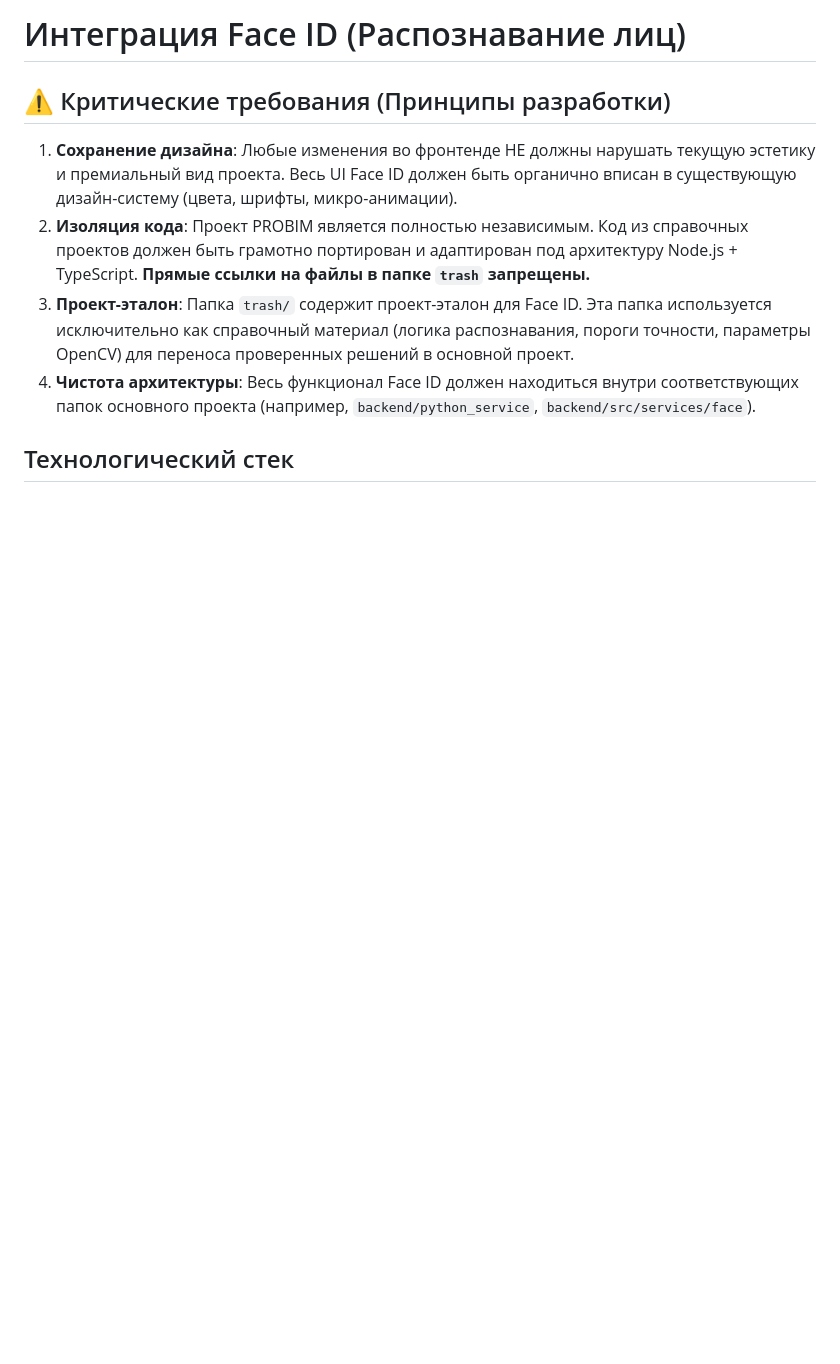
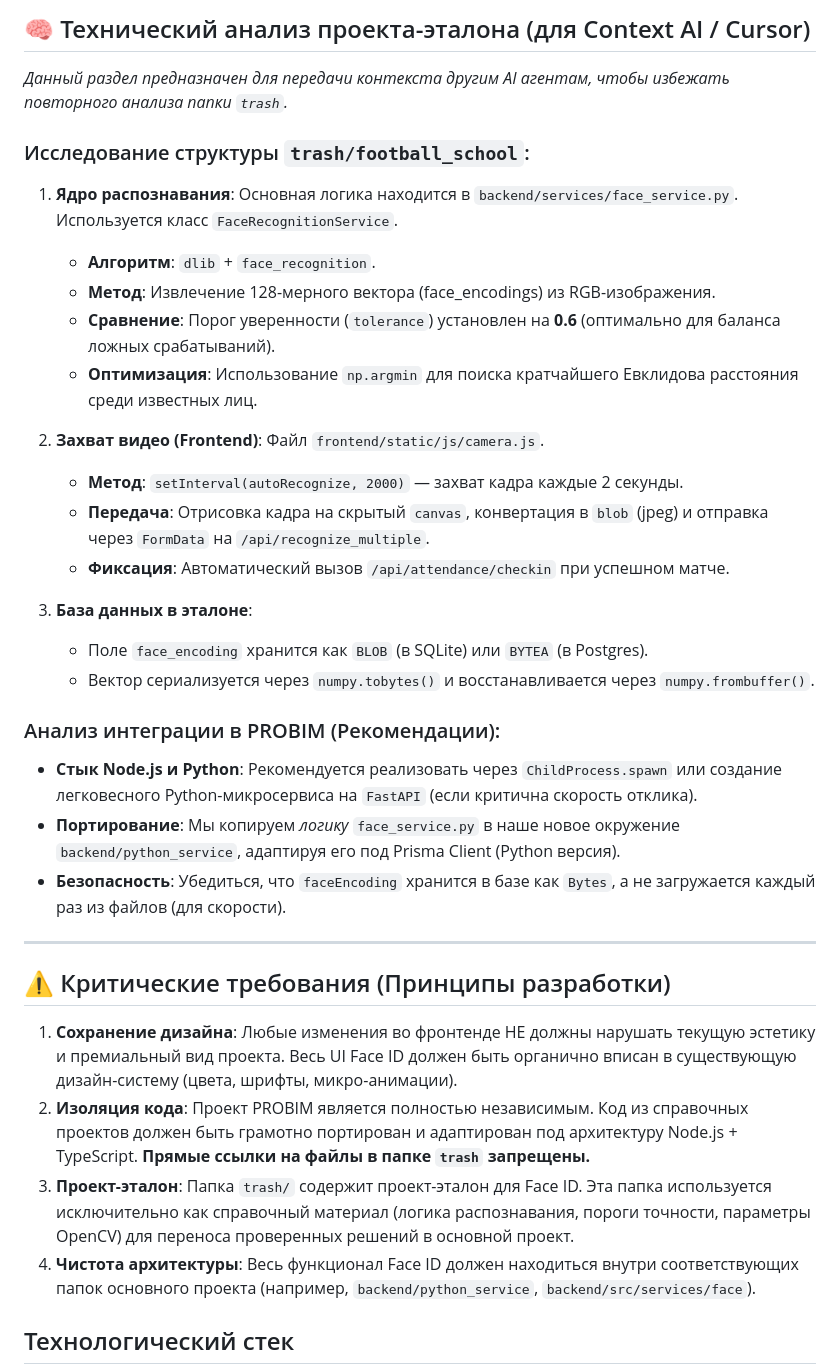
Before and after one commit to Alisher1994/Pro_build_v1, a Markdown page: docs/FACE_ID_INTEGRATION.md, the part around the change. Rendered like a GitHub page; blank space fills up the shorter version.

Commit message:
Add technical analysis for AI context in Face ID documentation

```diff
--- a/docs/FACE_ID_INTEGRATION.md
+++ b/docs/FACE_ID_INTEGRATION.md
@@ -1,4 +1,28 @@
-# Интеграция Face ID (Распознавание лиц)
+## 🧠 Технический анализ проекта-эталона (для Context AI / Cursor)
+*Данный раздел предназначен для передачи контекста другим AI агентам, чтобы избежать повторного анализа папки `trash`.*
+
+### Исследование структуры `trash/football_school`:
+1. **Ядро распознавания**: Основная логика находится в `backend/services/face_service.py`. Используется класс `FaceRecognitionService`.
+   - **Алгоритм**: `dlib` + `face_recognition`.
+   - **Метод**: Извлечение 128-мерного вектора (face_encodings) из RGB-изображения.
+   - **Сравнение**: Порог уверенности (`tolerance`) установлен на **0.6** (оптимально для баланса ложных срабатываний).
+   - **Оптимизация**: Использование `np.argmin` для поиска кратчайшего Евклидова расстояния среди известных лиц.
+
+2. **Захват видео (Frontend)**: Файл `frontend/static/js/camera.js`.
+   - **Метод**: `setInterval(autoRecognize, 2000)` — захват кадра каждые 2 секунды.
+   - **Передача**: Отрисовка кадра на скрытый `canvas`, конвертация в `blob` (jpeg) и отправка через `FormData` на `/api/recognize_multiple`.
+   - **Фиксация**: Автоматический вызов `/api/attendance/checkin` при успешном матче.
+
+3. **База данных в эталоне**:
+   - Поле `face_encoding` хранится как `BLOB` (в SQLite) или `BYTEA` (в Postgres).
+   - Вектор сериализуется через `numpy.tobytes()` и восстанавливается через `numpy.frombuffer()`.
+
+### Анализ интеграции в PROBIM (Рекомендации):
+- **Стык Node.js и Python**: Рекомендуется реализовать через `ChildProcess.spawn` или создание легковесного Python-микросервиса на `FastAPI` (если критична скорость отклика).
+- **Портирование**: Мы копируем *логику* `face_service.py` в наше новое окружение `backend/python_service`, адаптируя его под Prisma Client (Python версия).
+- **Безопасность**: Убедиться, что `faceEncoding` хранится в базе как `Bytes`, а не загружается каждый раз из файлов (для скорости).
+
+---
 
 ## ⚠️ Критические требования (Принципы разработки)
 1. **Сохранение дизайна**: Любые изменения во фронтенде НЕ должны нарушать текущую эстетику и премиальный вид проекта. Весь UI Face ID должен быть органично вписан в существующую дизайн-систему (цвета, шрифты, микро-анимации).
```
